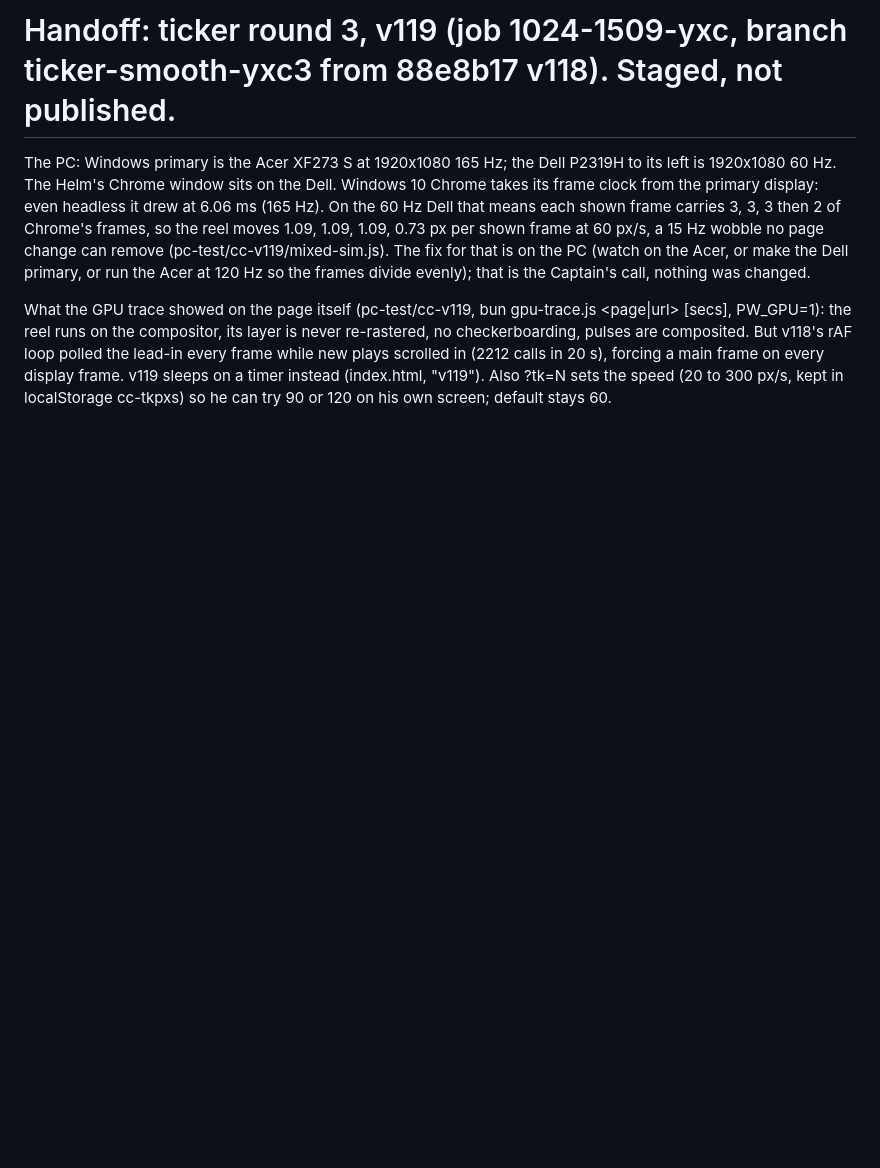
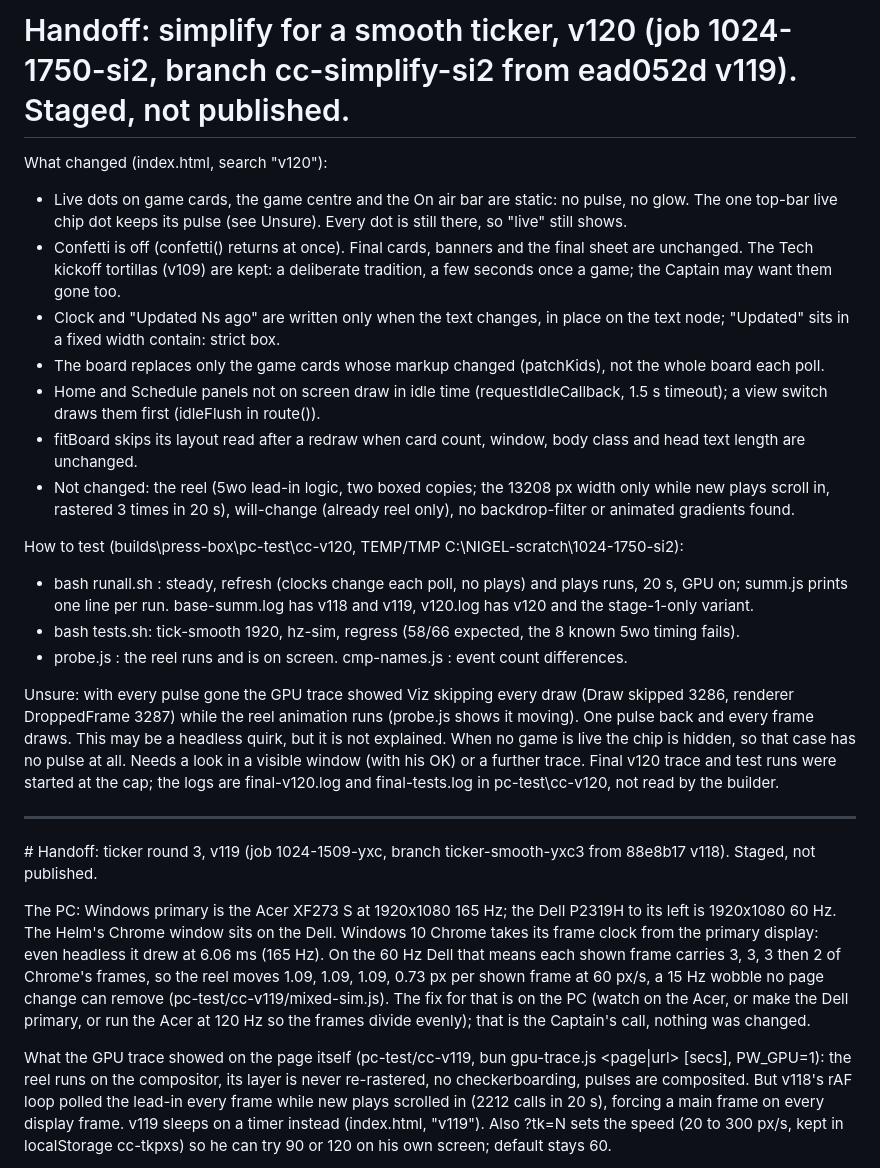
Before and after one commit to sloanescott16/lone-star-board, a Markdown page: HANDOFF.md, the part around the change. Rendered like a GitHub page; blank space fills up the shorter version.

Commit message:
v120: handoff
Co-Authored-By: Claude Opus 5.5 <noreply@anthropic.com>
Claude-Session: https://claude.ai/code/session_012VpxHDMKpwNxiXfqgbx3LP

```diff
--- a/HANDOFF.md
+++ b/HANDOFF.md
@@ -1,4 +1,33 @@
-# Handoff: ticker round 3, v119 (job 1024-1509-yxc, branch ticker-smooth-yxc3 from 88e8b17 v118). Staged, not published.
+# Handoff: simplify for a smooth ticker, v120 (job 1024-1750-si2, branch cc-simplify-si2 from ead052d v119). Staged, not published.
+
+What changed (index.html, search "v120"):
+- Live dots on game cards, the game centre and the On air bar are static: no pulse, no glow. The one top-bar live chip dot
+  keeps its pulse (see Unsure). Every dot is still there, so "live" still shows.
+- Confetti is off (confetti() returns at once). Final cards, banners and the final sheet are unchanged. The Tech kickoff
+  tortillas (v109) are kept: a deliberate tradition, a few seconds once a game; the Captain may want them gone too.
+- Clock and "Updated Ns ago" are written only when the text changes, in place on the text node; "Updated" sits in a fixed
+  width contain: strict box.
+- The board replaces only the game cards whose markup changed (patchKids), not the whole board each poll.
+- Home and Schedule panels not on screen draw in idle time (requestIdleCallback, 1.5 s timeout); a view switch draws
+  them first (idleFlush in route()).
+- fitBoard skips its layout read after a redraw when card count, window, body class and head text length are unchanged.
+- Not changed: the reel (5wo lead-in logic, two boxed copies; the 13208 px width only while new plays scroll in, rastered
+  3 times in 20 s), will-change (already reel only), no backdrop-filter or animated gradients found.
+
+How to test (builds\press-box\pc-test\cc-v120, TEMP/TMP C:\NIGEL-scratch\1024-1750-si2):
+- bash runall.sh <label> <page>: steady, refresh (clocks change each poll, no plays) and plays runs, 20 s, GPU on; summ.js
+  prints one line per run. base-summ.log has v118 and v119, v120.log has v120 and the stage-1-only variant.
+- bash tests.sh: tick-smooth 1920, hz-sim, regress (58/66 expected, the 8 known 5wo timing fails).
+- probe.js <page>: the reel runs and is on screen. cmp-names.js <traceA> <traceB>: event count differences.
+
+Unsure: with every pulse gone the GPU trace showed Viz skipping every draw (Draw skipped 3286, renderer DroppedFrame 3287)
+while the reel animation runs (probe.js shows it moving). One pulse back and every frame draws. This may be a headless
+quirk, but it is not explained. When no game is live the chip is hidden, so that case has no pulse at all. Needs a look
+in a visible window (with his OK) or a further trace. Final v120 trace and test runs were started at the cap; the logs
+are final-v120.log and final-tests.log in pc-test\cc-v120, not read by the builder.
+
+---
+﻿# Handoff: ticker round 3, v119 (job 1024-1509-yxc, branch ticker-smooth-yxc3 from 88e8b17 v118). Staged, not published.
 
 The PC: Windows primary is the Acer XF273 S at 1920x1080 165 Hz; the Dell P2319H to its left is 1920x1080 60 Hz. The
 Helm's Chrome window sits on the Dell. Windows 10 Chrome takes its frame clock from the primary display: even headless it
```
